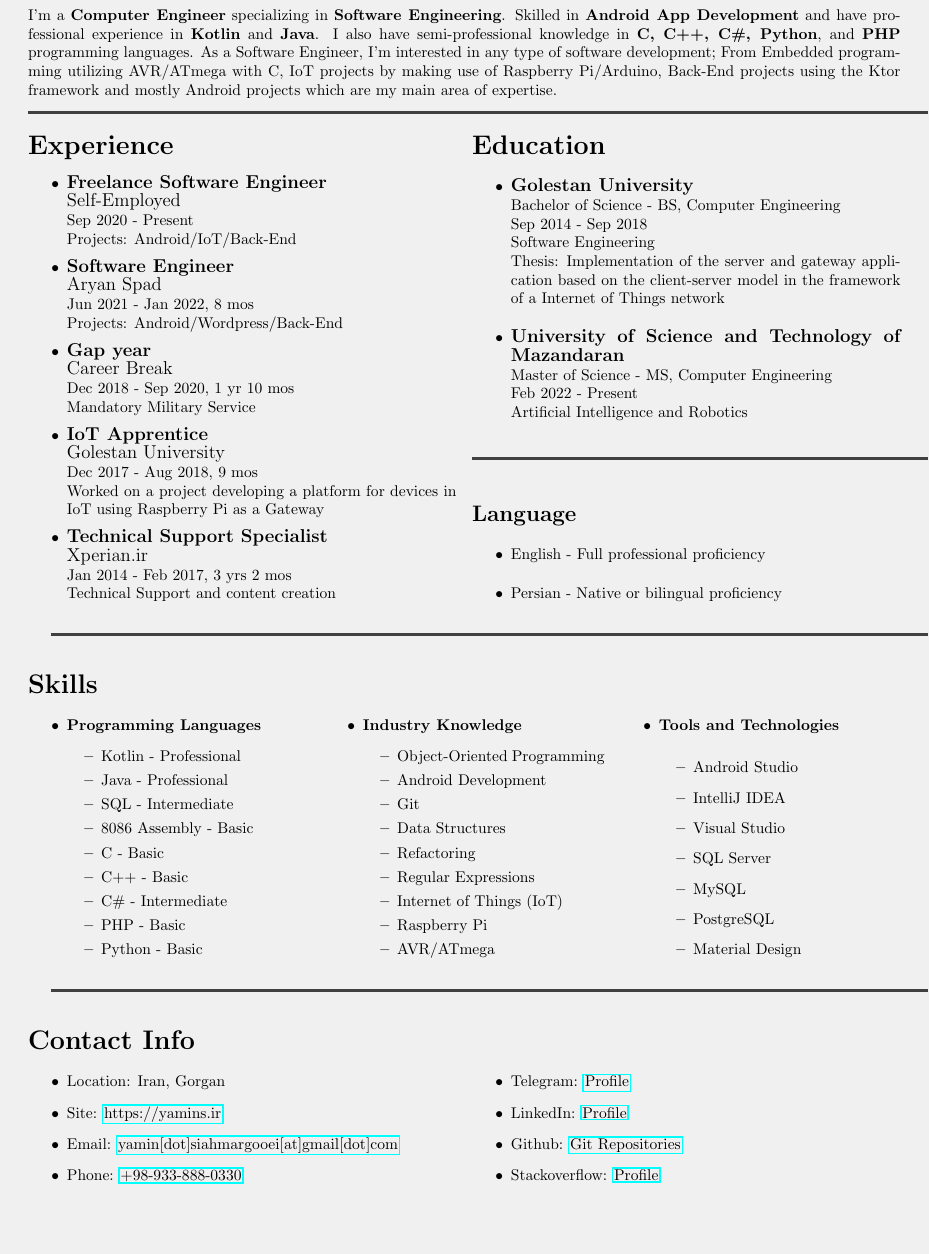
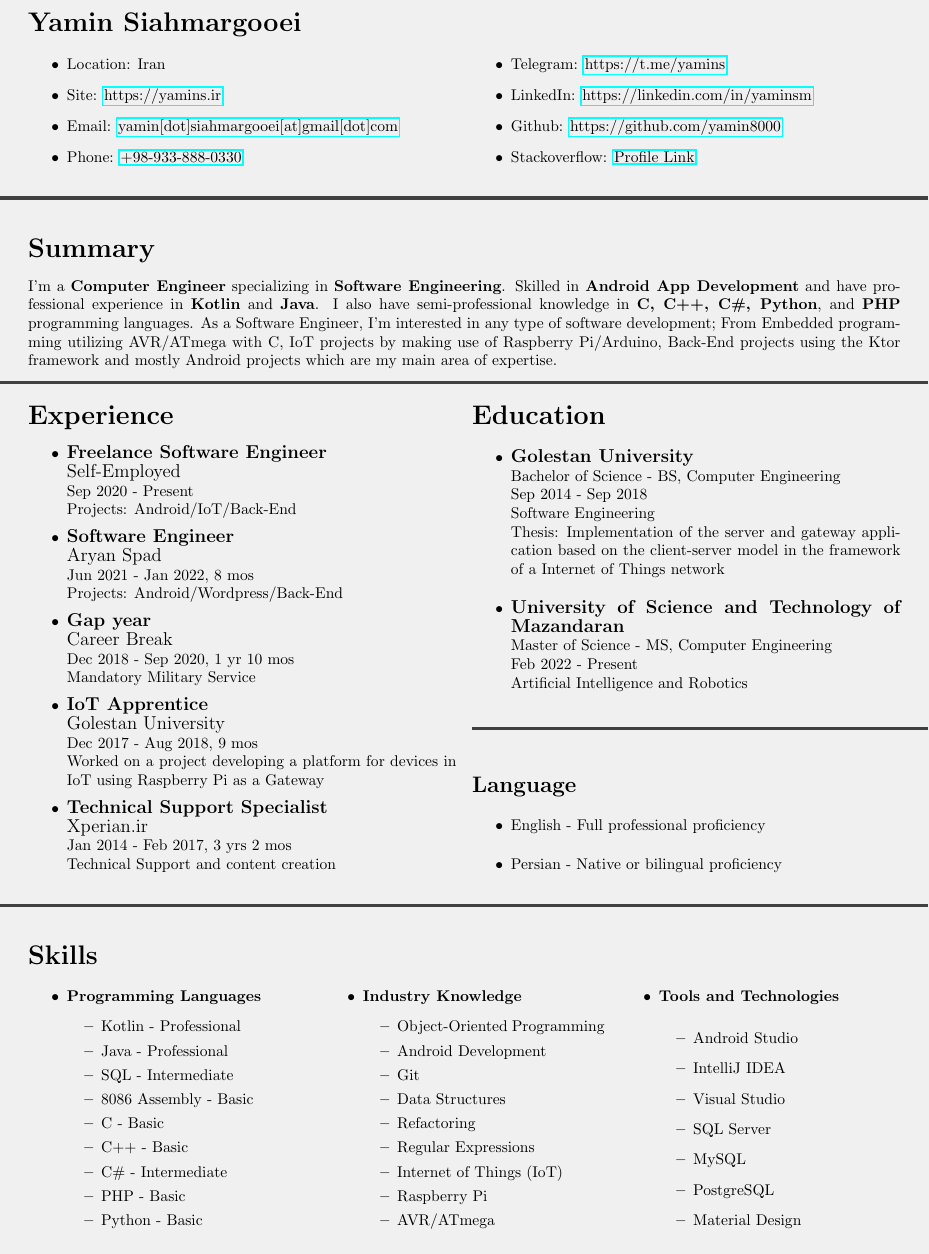
Before and after one commit to yamin8000/cv, a LaTeX CV (resume.tex, which reads resume-contact.tex, resume-main.tex): part of the page, cut at the place of the change. Compiled offline with pdfLaTeX.

Commit message:
resume updated, pulled contact info to top

```diff
--- a/resume-contact.tex
+++ b/resume-contact.tex
@@ -1,13 +1,13 @@
 \begin{multicols}{2}
-[\section*{\LARGE{Contact Info}}]
+[\section*{\LARGE{Yamin Siahmargooei}}]
     \begin{itemize}
-        \item Location: Iran, Gorgan
+        \item Location: Iran
         \item Site: \href{https://yamins.ir}{https://yamins.ir}
         \item Email: \href{mailto:yamin.siahmargooei@gmail.com}{yamin[dot]siahmargooei[at]gmail[dot]com}
         \item Phone: \href{tel:0989338880330}{+98-933-888-0330}
-        \item Telegram: \href{https://t.me/yamins}{Profile}
-        \item LinkedIn: \href{https://linkedin.com/in/yaminsm}{Profile}
-        \item Github: \href{https://github.com/yamin8000}{Git Repositories}
-        \item Stackoverflow: \href{https://stackoverflow.com/users/15055605/yamin}{Profile}
+        \item Telegram: \href{https://t.me/yamins}{https://t.me/yamins}
+        \item LinkedIn: \href{https://linkedin.com/in/yaminsm}{https://linkedin.com/in/yaminsm}
+        \item Github: \href{https://github.com/yamin8000}{https://github.com/yamin8000}
+        \item Stackoverflow: \href{https://stackoverflow.com/users/15055605/yamin}{Profile Link}
     \end{itemize}
 \end{multicols}
--- a/resume-main.tex
+++ b/resume-main.tex
@@ -5,19 +9,16 @@ I also have semi-professional knowledge in \textbf{C, C++, C\#, Python}, and \te
 As a Software Engineer, I'm interested in any type of software development;
 From Embedded programming utilizing AVR/ATmega with C, IoT projects by making use of Raspberry Pi/Arduino,
 Back-End projects using the Ktor framework and mostly Android projects which are my main area of expertise.\\
-\textcolor{darkgray}{\noindent\makebox[\paperwidth]{\rule{\paperwidth}{2pt}}}
+\textcolor{darkgray}{\noindent\makebox[\linewidth]{\rule{\maxdimen}{2pt}}}
 
 \begin{multicols}{2}
-    \input{resume-experience.tex}
+    \input{resume-experience}
 
-    \input{resume-education.tex}
+    \input{resume-education}
     \textcolor{darkgray}{\noindent\makebox[\paperwidth]{\rule{\paperwidth}{2pt}}}
 
-    \input{resume-languages.tex}
+    \input{resume-languages}
 \end{multicols}
-\textcolor{darkgray}{\noindent\makebox[\paperwidth]{\rule{\paperwidth}{2pt}}}
+\textcolor{darkgray}{\noindent\makebox[\linewidth]{\rule{\maxdimen}{2pt}}}
 
-\input{resume-skills.tex}
-\textcolor{darkgray}{\noindent\makebox[\paperwidth]{\rule{\paperwidth}{2pt}}}
-
-\input{resume-contact.tex}
+\input{resume-skills}
```
Also changed, not shown: resume.tex (+1 -1 lines), out/resume.pdf, resume-main.tex (4 more changed lines).
